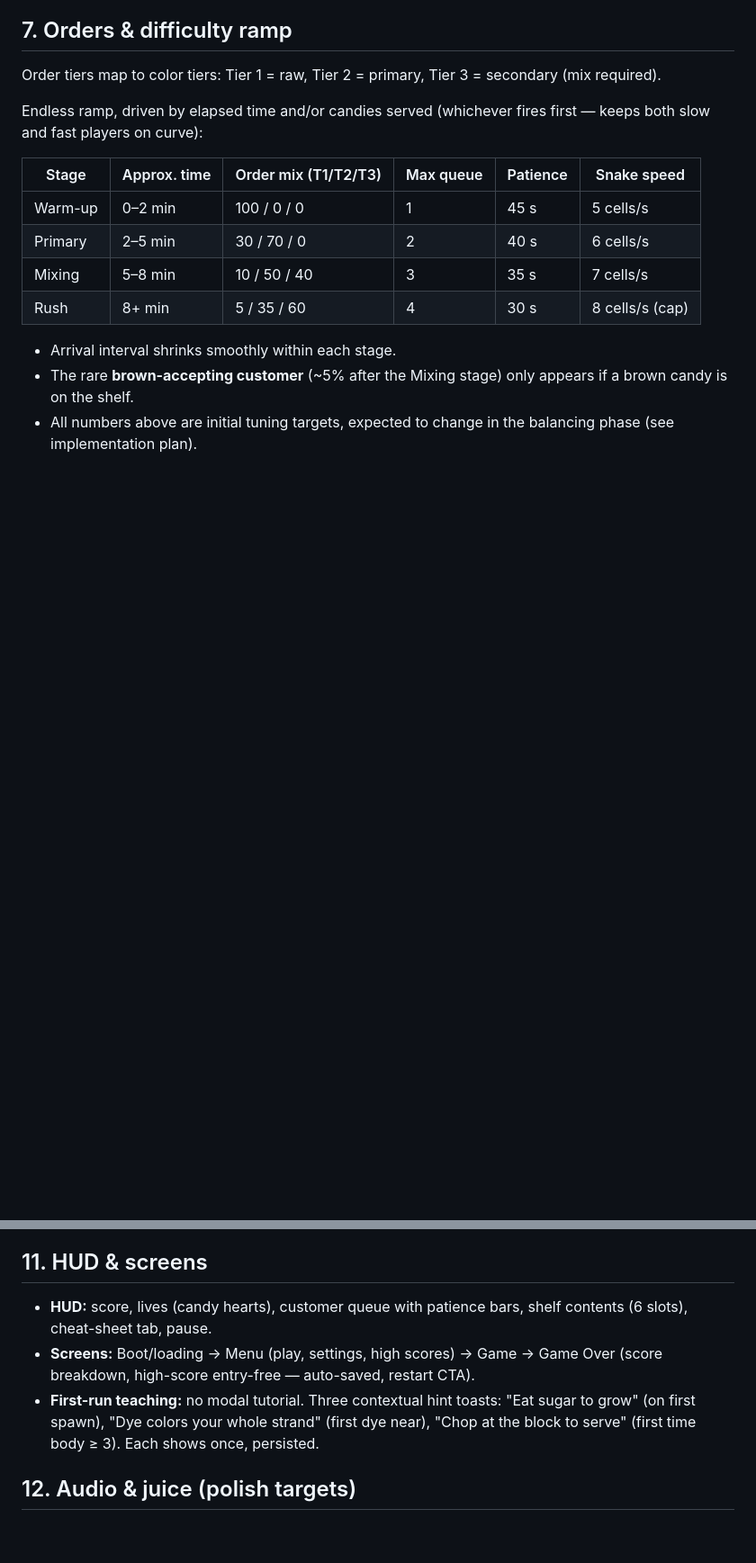
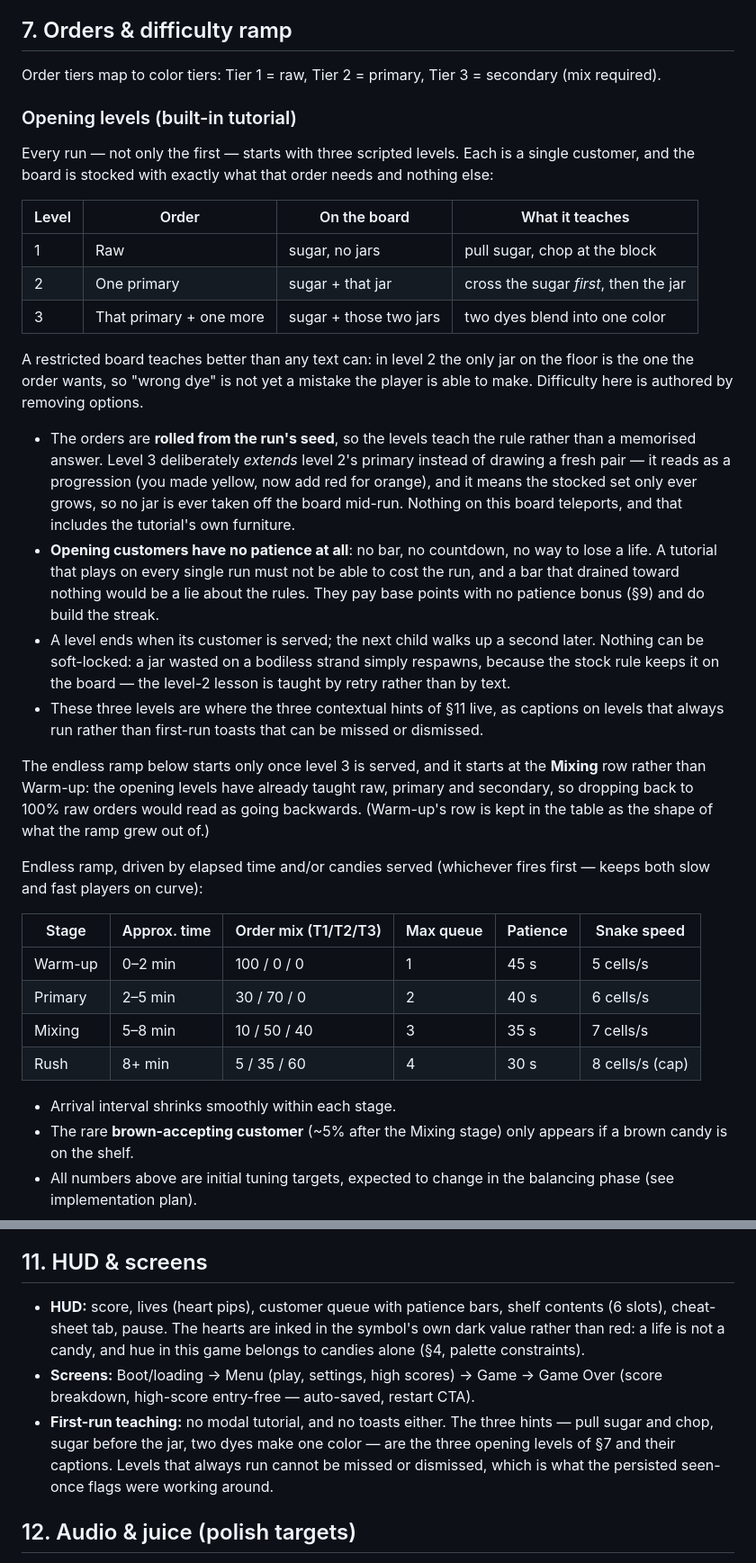
Before and after one commit to williamchong/candy-snake, a Markdown page: docs/game-design.md, 2 parts joined by grey strips. Shown at 90% size. Rendered like a GitHub page; blank space fills up the shorter version.

```diff
--- a/docs/game-design.md
+++ b/docs/game-design.md
@@ -305,6 +323,47 @@ Sugar and dye share one rule, and it is the rule that gives both their feel:
 
 Order tiers map to color tiers: Tier 1 = raw, Tier 2 = primary, Tier 3 =
 secondary (mix required).
+
+### Opening levels (built-in tutorial)
+
+Every run — not only the first — starts with three scripted levels. Each is a
+single customer, and the board is stocked with exactly what that order needs
+and nothing else:
+
+| Level | Order                   | On the board           | What it teaches                       |
+| ----- | ----------------------- | ---------------------- | ------------------------------------- |
+| 1     | Raw                     | sugar, no jars         | pull sugar, chop at the block         |
+| 2     | One primary             | sugar + that jar       | cross the sugar *first*, then the jar |
+| 3     | That primary + one more | sugar + those two jars | two dyes blend into one color         |
+
+A restricted board teaches better than any text can: in level 2 the only jar on
+the floor is the one the order wants, so "wrong dye" is not yet a mistake the
+player is able to make. Difficulty here is authored by removing options.
+
+- The orders are **rolled from the run's seed**, so the levels teach the rule
+  rather than a memorised answer. Level 3 deliberately *extends* level 2's
+  primary instead of drawing a fresh pair — it reads as a progression (you made
+  yellow, now add red for orange), and it means the stocked set only ever grows,
+  so no jar is ever taken off the board mid-run. Nothing on this board
+  teleports, and that includes the tutorial's own furniture.
+- **Opening customers have no patience at all**: no bar, no countdown, no way
+  to lose a life. A tutorial that plays on every single run must not be able to
+  cost the run, and a bar that drained toward nothing would be a lie about the
+  rules. They pay base points with no patience bonus (§9) and do build the
+  streak.
+- A level ends when its customer is served; the next child walks up a second
+  later. Nothing can be soft-locked: a jar wasted on a bodiless strand simply
+  respawns, because the stock rule keeps it on the board — the level-2 lesson is
+  taught by retry rather than by text.
+- These three levels are where the three contextual hints of §11 live, as
+  captions on levels that always run rather than first-run toasts that can be
+  missed or dismissed.
+
+The endless ramp below starts only once level 3 is served, and it starts at the
+**Mixing** row rather than Warm-up: the opening levels have already taught raw,
+primary and secondary, so dropping back to 100% raw orders would read as going
+backwards. (Warm-up's row is kept in the table as the shape of what the ramp
+grew out of.)
 
 Endless ramp, driven by elapsed time and/or candies served (whichever fires
 first — keeps both slow and fast players on curve):
@@ -387,14 +451,17 @@ High scores (top 10, with date) persist in `localStorage`.
 
 ## 11. HUD & screens
 
-- **HUD:** score, lives (candy hearts), customer queue with patience bars,
-  shelf contents (6 slots), cheat-sheet tab, pause.
+- **HUD:** score, lives (heart pips), customer queue with patience bars, shelf
+  contents (6 slots), cheat-sheet tab, pause. The hearts are inked in the
+  symbol's own dark value rather than red: a life is not a candy, and hue in
+  this game belongs to candies alone (§4, palette constraints).
 - **Screens:** Boot/loading → Menu (play, settings, high scores) → Game →
   Game Over (score breakdown, high-score entry-free — auto-saved, restart CTA).
-- **First-run teaching:** no modal tutorial. Three contextual hint toasts:
-  "Eat sugar to grow" (on first spawn), "Dye colors your whole strand" (first
-  dye near), "Chop at the block to serve" (first time body ≥ 3). Each shows
-  once, persisted.
+- **First-run teaching:** no modal tutorial, and no toasts either. The three
+  hints — pull sugar and chop, sugar before the jar, two dyes make one color —
+  are the three opening levels of §7 and their captions. Levels that always run
+  cannot be missed or dismissed, which is what the persisted seen-once flags
+  were working around.
 
 ## 12. Audio & juice (polish targets)
 
```
Also changed, not shown: other parts of docs/game-design.md (+25 -2 lines), docs/architecture.md (+25 -10 lines), docs/implementation-plan.md (+16 -10 lines).
